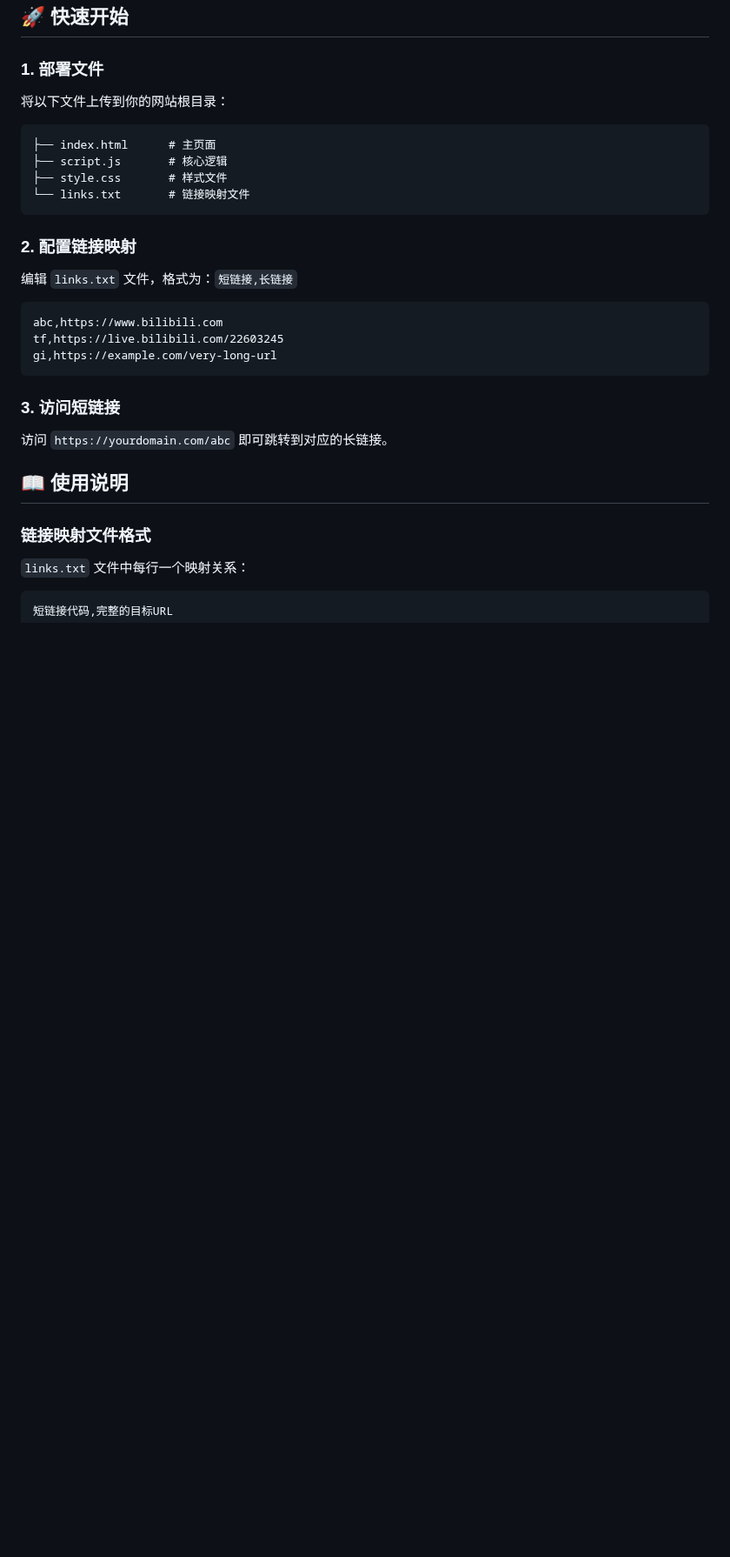
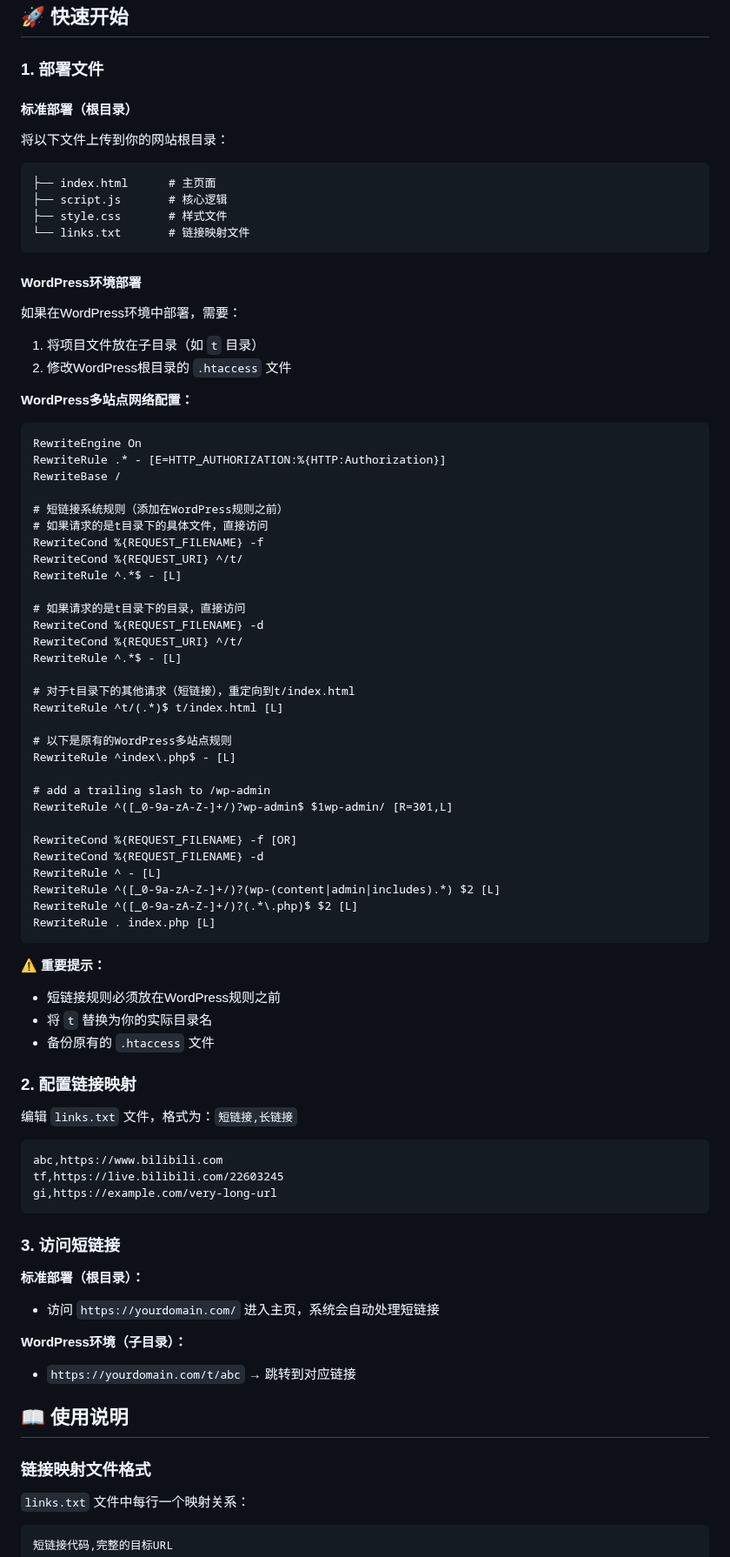
Before and after one commit to jiang068/sus, a Markdown page: README.md, the part around one of its changes. Shown at 87% size. GitHub-like rendering; blank space fills up the shorter version.

Commit message:
修正README - 标准部署不需要Apache重写规则

````diff
--- a/README.md
+++ b/README.md
@@ -15,6 +15,7 @@
 
 ### 1. 部署文件
 
+#### 标准部署（根目录）
 将以下文件上传到你的网站根目录：
 
 ```
@@ -23,6 +24,50 @@
 ├── style.css       # 样式文件
 └── links.txt       # 链接映射文件
 ```
+
+#### WordPress环境部署
+如果在WordPress环境中部署，需要：
+1. 将项目文件放在子目录（如 `t` 目录）
+2. 修改WordPress根目录的 `.htaccess` 文件
+
+**WordPress多站点网络配置：**
+```apache
+RewriteEngine On
+RewriteRule .* - [E=HTTP_AUTHORIZATION:%{HTTP:Authorization}]
+RewriteBase /
+
+# 短链接系统规则（添加在WordPress规则之前）
+# 如果请求的是t目录下的具体文件，直接访问
+RewriteCond %{REQUEST_FILENAME} -f
+RewriteCond %{REQUEST_URI} ^/t/
+RewriteRule ^.*$ - [L]
+
+# 如果请求的是t目录下的目录，直接访问
+RewriteCond %{REQUEST_FILENAME} -d
+RewriteCond %{REQUEST_URI} ^/t/
+RewriteRule ^.*$ - [L]
+
+# 对于t目录下的其他请求（短链接），重定向到t/index.html
+RewriteRule ^t/(.*)$ t/index.html [L]
+
+# 以下是原有的WordPress多站点规则
+RewriteRule ^index\.php$ - [L]
+
+# add a trailing slash to /wp-admin
+RewriteRule ^([_0-9a-zA-Z-]+/)?wp-admin$ $1wp-admin/ [R=301,L]
+
+RewriteCond %{REQUEST_FILENAME} -f [OR]
+RewriteCond %{REQUEST_FILENAME} -d
+RewriteRule ^ - [L]
+RewriteRule ^([_0-9a-zA-Z-]+/)?(wp-(content|admin|includes).*) $2 [L]
+RewriteRule ^([_0-9a-zA-Z-]+/)?(.*\.php)$ $2 [L]
+RewriteRule . index.php [L]
+```
+
+**⚠️ 重要提示：**
+- 短链接规则必须放在WordPress规则之前
+- 将 `t` 替换为你的实际目录名
+- 备份原有的 `.htaccess` 文件
 
 ### 2. 配置链接映射
 
@@ -36,7 +81,11 @@ gi,https://example.com/very-long-url
 
 ### 3. 访问短链接
 
-访问 `https://yourdomain.com/abc` 即可跳转到对应的长链接。
+**标准部署（根目录）：**
+- 访问 `https://yourdomain.com/` 进入主页，系统会自动处理短链接
+
+**WordPress环境（子目录）：**
+- `https://yourdomain.com/t/abc` → 跳转到对应链接
 
 ## 📖 使用说明
 
````
Also changed, not shown: other parts of README.md (+8 -0 lines).
